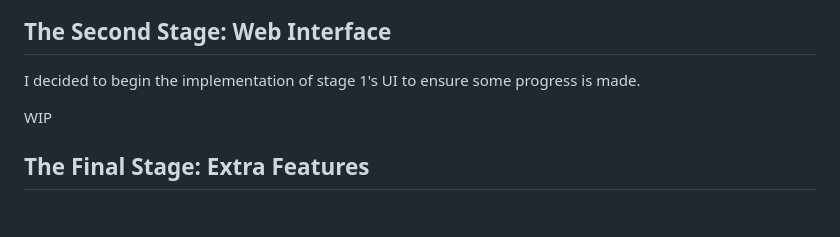
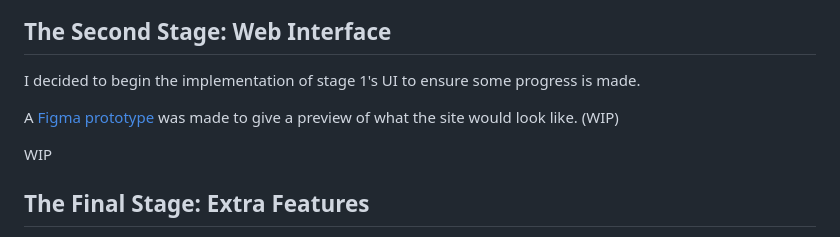
Before and after one commit to reg223/LanGrader, a Markdown page: README.md, the part around the change. GitHub-like rendering; blank space fills up the shorter version.

Commit message:
update README with figma link

```diff
--- a/README.md
+++ b/README.md
@@ -69,6 +69,10 @@ Two slightly different approaches were made: using the raw csv as per, and parsi
 
 I decided to begin the implementation of stage 1's UI to ensure some progress is made.
 
+A [Figma prototype](https://www.figma.com/design/PQ7FYHIATeJOMYmmLdtrwm/LanGrader-interactive-prototype?node-id=0%3A1&t=T2Zi8hpsa8GWm0Cb-1) was made to give a preview of what the site would look like. (WIP)
+
+
+
 WIP
 
 ## The Final Stage: Extra Features
```
